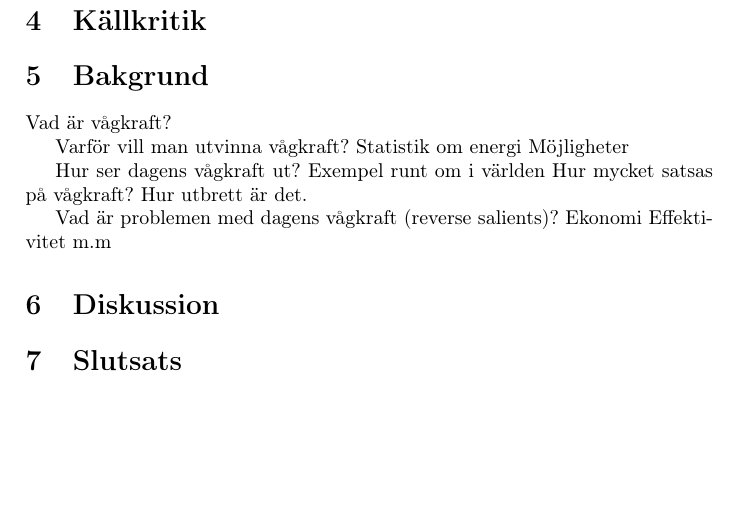
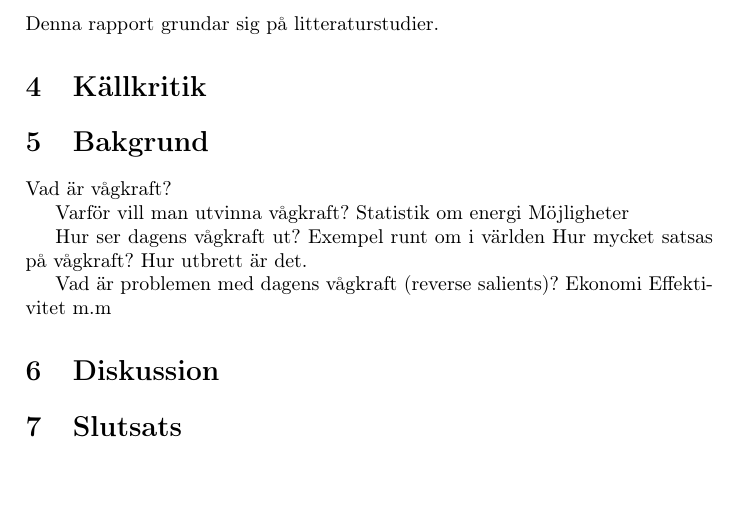
Before and after one commit to johannasorbom/Va-gkraft, a LaTeX document (Vågkraftanalys.tex): part of page 5 of 5, cut at the place of the change. Compiled offline with pdfLaTeX.

Commit message:
Text metod

```diff
--- a/Vågkraftanalys.tex
+++ b/Vågkraftanalys.tex
@@ -32,6 +32,8 @@ Vindkraft är en energiform som har användas i många olika former under under
 \newpage
 
 \section{Metod}
+Denna rapport grundar sig på litteraturstudier.
+
 \section{Källkritik}
 
 \section{Bakgrund}
```
Also changed, not shown: Vågkraftanalys.pdf, 2 other files.
